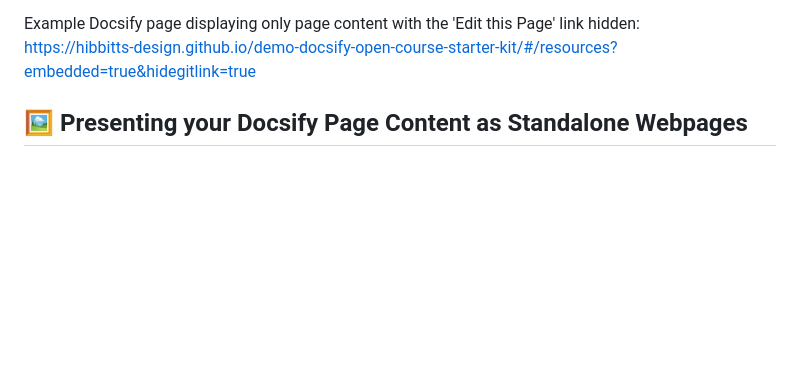
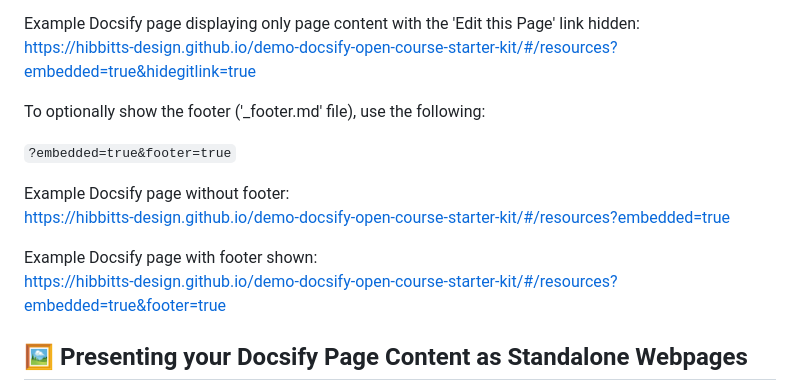
Before and after one commit to hibbitts-design/docsify-open-course-starter-kit-one-page, a Markdown page: README.md, the part around the change. Drawn GitHub-style; blank space fills up the shorter version.

```diff
--- a/README.md
+++ b/README.md
@@ -127,6 +127,16 @@ https://hibbitts-design.github.io/demo-docsify-open-course-starter-kit/#/resourc
 
 Example Docsify page displaying only page content with the 'Edit this Page' link hidden:
 https://hibbitts-design.github.io/demo-docsify-open-course-starter-kit/#/resources?embedded=true&hidegitlink=true
+
+To optionally show the footer ('_footer.md' file), use the following:
+
+`?embedded=true&footer=true`
+
+Example Docsify page without footer:
+https://hibbitts-design.github.io/demo-docsify-open-course-starter-kit/#/resources?embedded=true
+
+Example Docsify page with footer shown:
+https://hibbitts-design.github.io/demo-docsify-open-course-starter-kit/#/resources?embedded=true&footer=true
 
 🖼 Presenting your Docsify Page Content as Standalone Webpages
 ---
```
